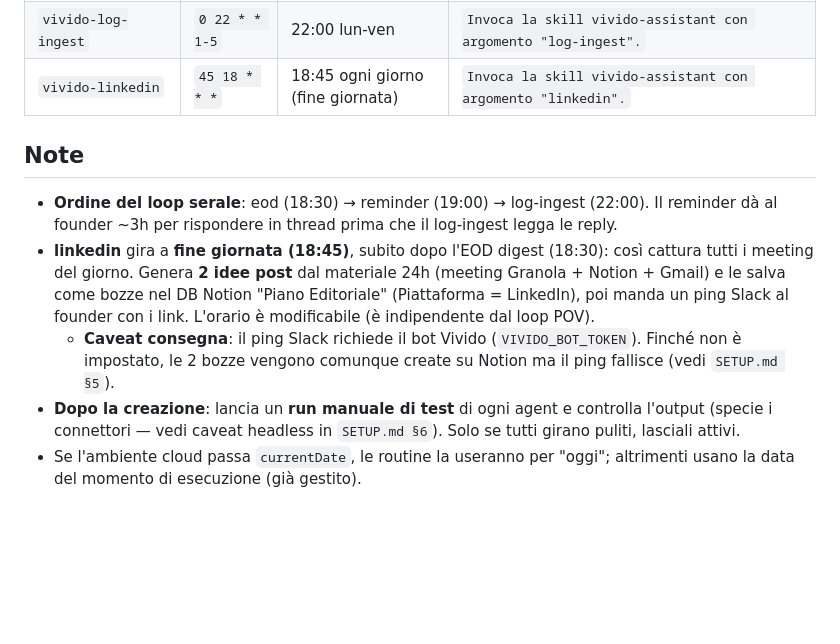
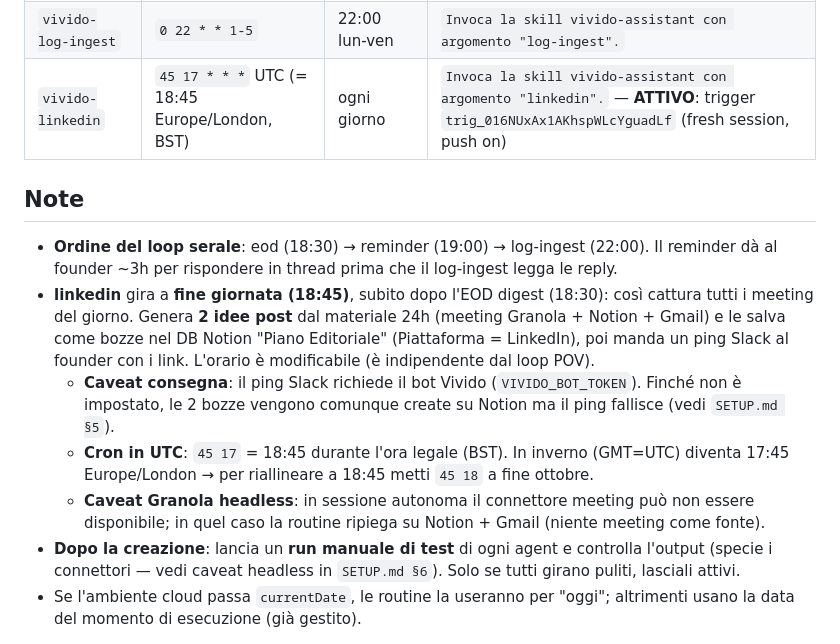
Before and after one commit to Vividocumiana/claude, a Markdown page: scheduled-agents.md, the part around the change. Rendered like a GitHub page; blank space fills up the shorter version.

Commit message:
linkedin: scheduled trigger attivo (18:45 Europe/London daily)
Trigger cloud trig_016NUxAx1AKhspWLcYguadLf creato (fresh session per fire,
push notification on). Documenta cron UTC + caveat DST e Granola headless.

Co-Authored-By: Claude Opus 4.8 <noreply@anthropic.com>
Claude-Session: https://claude.ai/code/session_01Pxk3Sy67bgdKDHgSa6rDxX

```diff
--- a/scheduled-agents.md
+++ b/scheduled-agents.md
@@ -17,7 +17,7 @@ Da creare **sull'account Claude di Vivido**, con lo skill `/schedule` di Claude
 | `vivido-eod` | `30 18 * * 1-5` | 18:30 lun-ven | `Invoca la skill vivido-assistant con argomento "eod".` |
 | `vivido-log-ingest-reminder` | `0 19 * * 1-5` | 19:00 lun-ven | `Invoca la skill vivido-assistant con argomento "log-ingest-reminder".` |
 | `vivido-log-ingest` | `0 22 * * 1-5` | 22:00 lun-ven | `Invoca la skill vivido-assistant con argomento "log-ingest".` |
-| `vivido-linkedin` | `45 18 * * *` | 18:45 ogni giorno (fine giornata) | `Invoca la skill vivido-assistant con argomento "linkedin".` |
+| `vivido-linkedin` | `45 17 * * *` UTC (= 18:45 Europe/London, BST) | ogni giorno | `Invoca la skill vivido-assistant con argomento "linkedin".` — **ATTIVO**: trigger `trig_016NUxAx1AKhspWLcYguadLf` (fresh session, push on) |
 
 ## Note
 
@@ -29,6 +29,10 @@ Da creare **sull'account Claude di Vivido**, con lo skill `/schedule` di Claude
   un ping Slack al founder con i link. L'orario è modificabile (è indipendente dal loop POV).
   - **Caveat consegna**: il ping Slack richiede il bot Vivido (`VIVIDO_BOT_TOKEN`). Finché non è
     impostato, le 2 bozze vengono comunque create su Notion ma il ping fallisce (vedi `SETUP.md §5`).
+  - **Cron in UTC**: `45 17` = 18:45 durante l'ora legale (BST). In inverno (GMT=UTC) diventa 17:45
+    Europe/London → per riallineare a 18:45 metti `45 18` a fine ottobre.
+  - **Caveat Granola headless**: in sessione autonoma il connettore meeting può non essere
+    disponibile; in quel caso la routine ripiega su Notion + Gmail (niente meeting come fonte).
 - **Dopo la creazione**: lancia un **run manuale di test** di ogni agent e controlla l'output
   (specie i connettori — vedi caveat headless in `SETUP.md §6`). Solo se tutti girano puliti, lasciali attivi.
 - Se l'ambiente cloud passa `currentDate`, le routine la useranno per "oggi"; altrimenti usano la data
```
